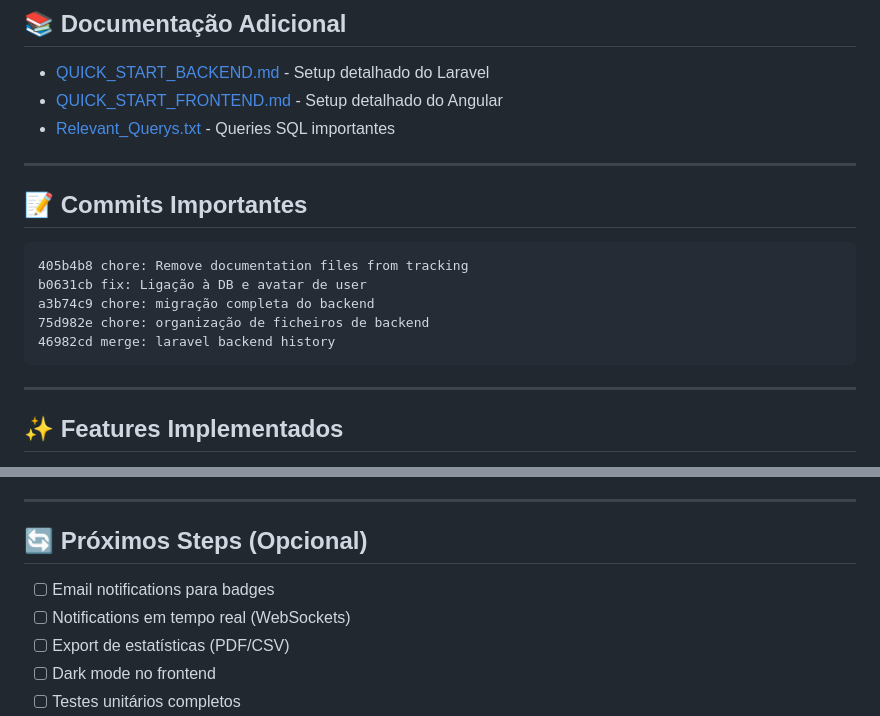
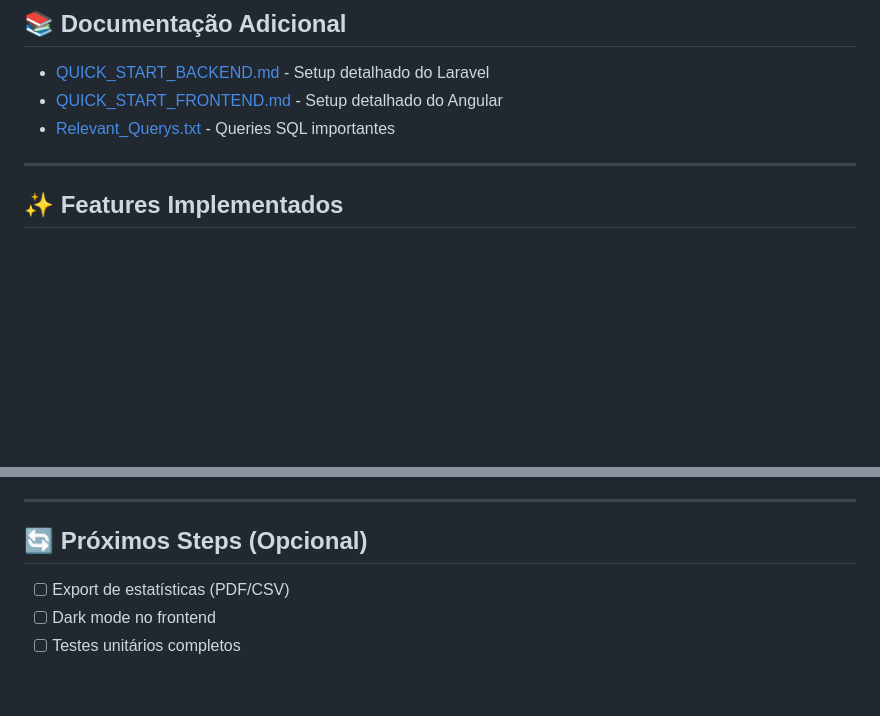
Before and after one commit to rodrigogomes-dev/Contactus_TodoList_Fullstack, a Markdown page: README.md, 2 parts joined by grey strips. Rendered like a GitHub page; blank space fills up the shorter version.

````diff
--- a/README.md
+++ b/README.md
@@ -281,17 +281,6 @@ ng serve
 - [QUICK_START_FRONTEND.md](./frontend/QUICK_START_FRONTEND.md) - Setup detalhado do Angular
 - [Relevant_Querys.txt](./frontend/Docs/Relevant_Querys.txt) - Queries SQL importantes
 
----
-
-## 📝 Commits Importantes
-
-```
-405b4b8 chore: Remove documentation files from tracking
-b0631cb fix: Ligação à DB e avatar de user
-a3b74c9 chore: migração completa do backend
-75d982e chore: organização de ficheiros de backend
-46982cd merge: laravel backend history
-```
 
 ---
 
@@ -314,8 +303,6 @@ a3b74c9 chore: migração completa do backend
 
 ## 🔄 Próximos Steps (Opcional)
 
-- [ ] Email notifications para badges
-- [ ] Notifications em tempo real (WebSockets)
 - [ ] Export de estatísticas (PDF/CSV)
 - [ ] Dark mode no frontend
 - [ ] Testes unitários completos
````
